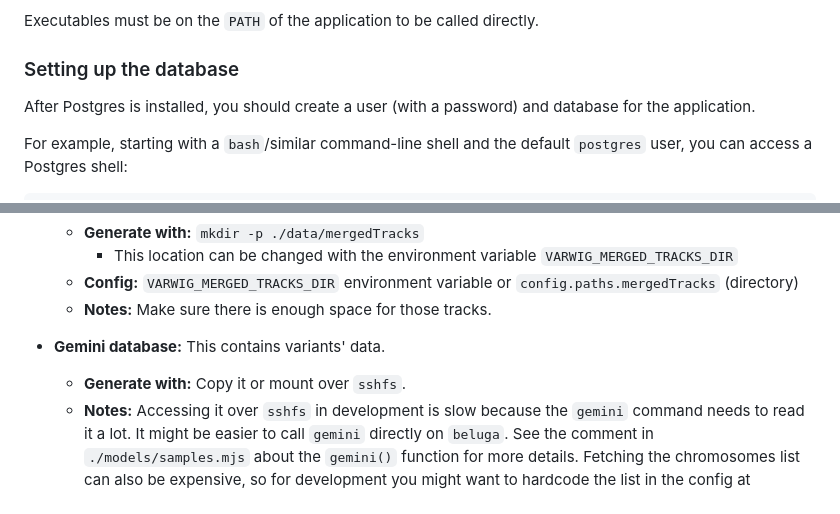
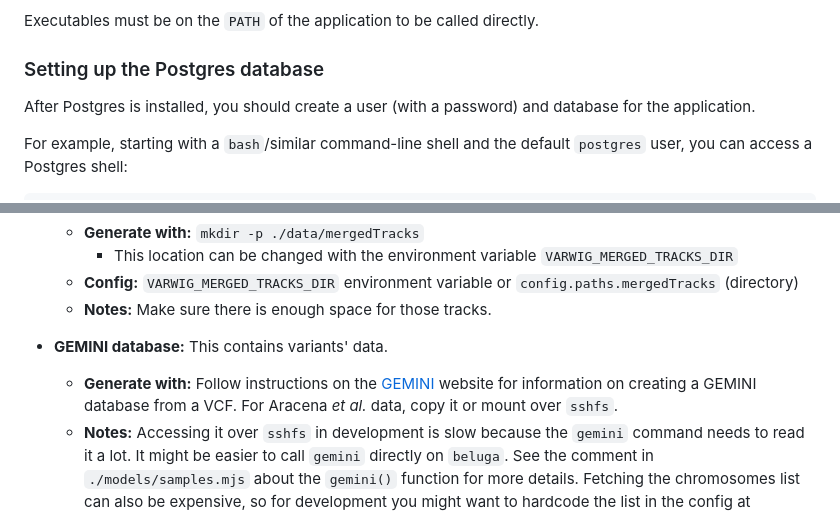
Before and after one commit to c3g/epivar-browser, a Markdown page: readme.md, 2 parts joined by grey strips. Drawn GitHub-style.

Commit message:
docs: mention generalized way of setting up a gemini database

```diff
--- a/readme.md
+++ b/readme.md
@@ -56,7 +56,7 @@ Install these dependencies according to their own instructions:
 Executables must be on the `PATH` of the application to be called directly.
 
 
-### Setting up the database
+### Setting up the Postgres database
 
 After Postgres is installed, you should create a user (with a password)
 and database for the application.
@@ -260,8 +260,11 @@ The different data sources to generate/prepare are:
      - **Config:** `VARWIG_MERGED_TRACKS_DIR` environment variable or `config.paths.mergedTracks` (directory)
      - **Notes:** Make sure there is enough space for those tracks.
 
- - **Gemini database:** This contains variants' data.
-     - **Generate with:** Copy it or mount over `sshfs`.
+ - **GEMINI database:** This contains variants' data.
+     - **Generate with:** Follow instructions on the
+       [GEMINI](https://gemini.readthedocs.io/en/latest/)  website for information
+       on creating a GEMINI database from a VCF.
+       For Aracena *et al.* data, copy it or mount over `sshfs`.
      - **Notes:** Accessing it over `sshfs` in development is slow because the
        `gemini` command needs to read it a lot. It might be easier to call
        `gemini` directly on `beluga`. See the comment in `./models/samples.mjs`
```
